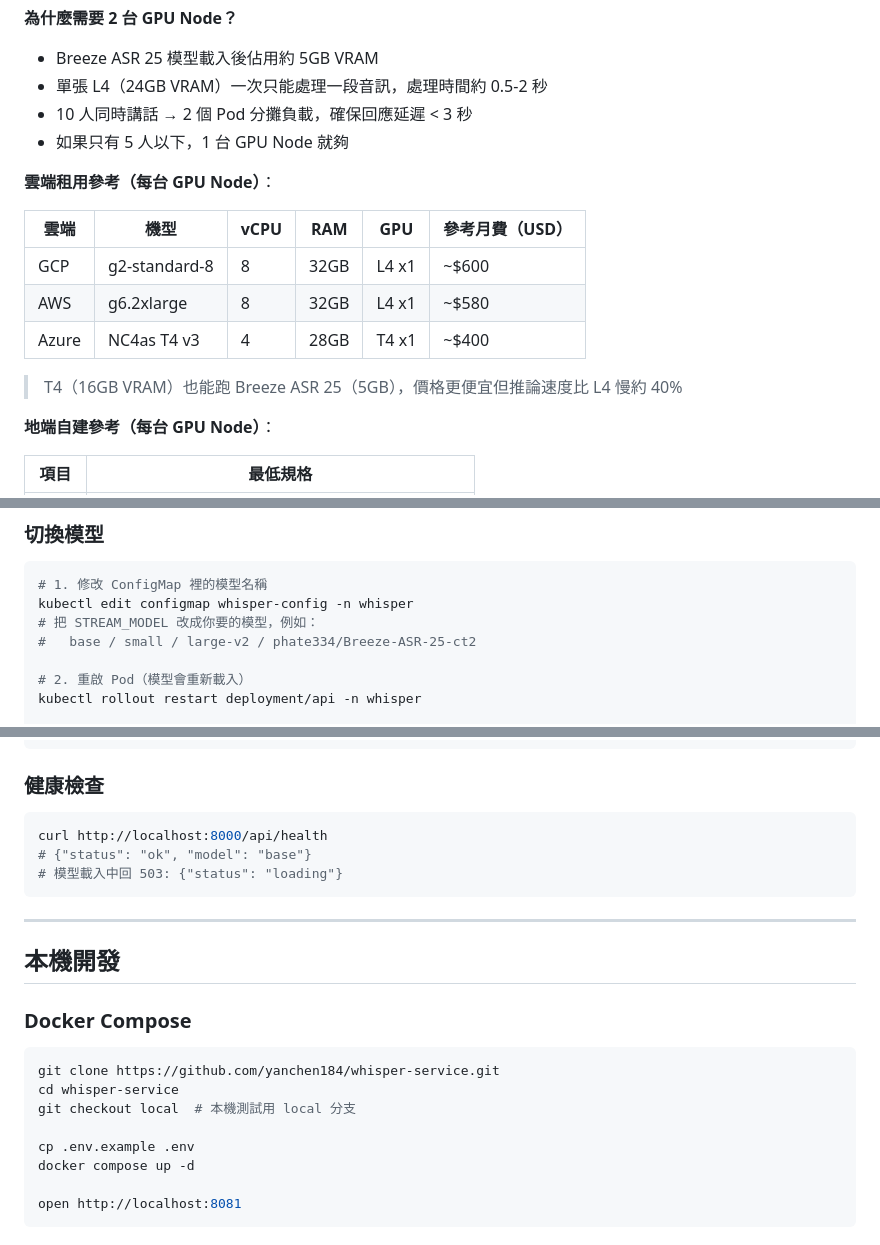
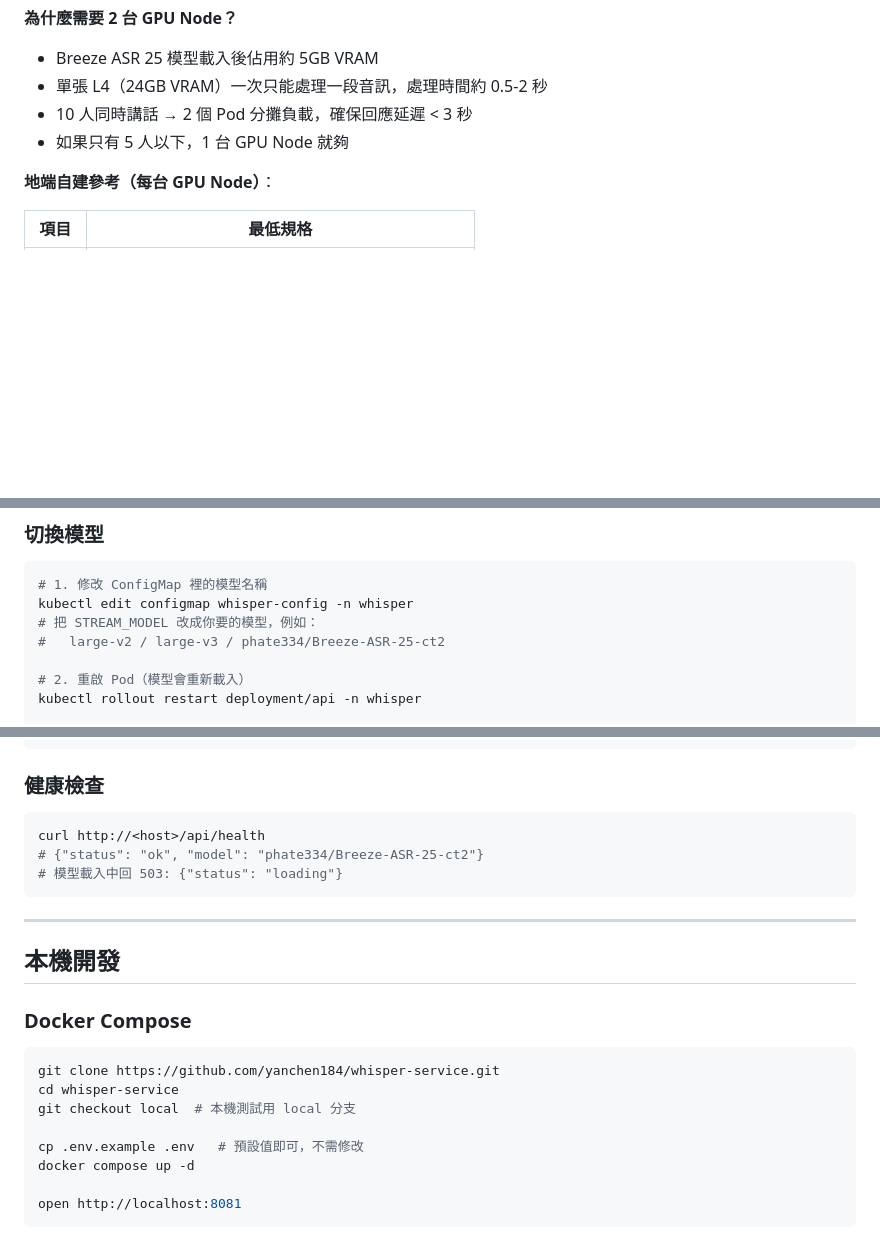
Before and after one commit to yanchen184/whisper-service, a Markdown page: README.md, 3 parts joined by grey strips. Rendered like a GitHub page; blank space fills up the shorter version.

Commit message:
docs: README code review 修正（健康檢查、停止服務、移除雲端月費）

````diff
--- a/README.md
+++ b/README.md
@@ -28,16 +28,6 @@
 - 單張 L4（24GB VRAM）一次只能處理一段音訊，處理時間約 0.5-2 秒
 - 10 人同時講話 → 2 個 Pod 分攤負載，確保回應延遲 < 3 秒
 - 如果只有 5 人以下，1 台 GPU Node 就夠
-
-**雲端租用參考（每台 GPU Node）**：
-
-| 雲端 | 機型 | vCPU | RAM | GPU | 參考月費（USD） |
-|------|------|------|-----|-----|----------------|
-| GCP | g2-standard-8 | 8 | 32GB | L4 x1 | ~$600 |
-| AWS | g6.2xlarge | 8 | 32GB | L4 x1 | ~$580 |
-| Azure | NC4as T4 v3 | 4 | 28GB | T4 x1 | ~$400 |
-
-> T4（16GB VRAM）也能跑 Breeze ASR 25（5GB），價格更便宜但推論速度比 L4 慢約 40%
 
 **地端自建參考（每台 GPU Node）**：
 
@@ -194,7 +184,7 @@ kubectl get configmap whisper-config -n whisper -o yaml
 # 1. 修改 ConfigMap 裡的模型名稱
 kubectl edit configmap whisper-config -n whisper
 # 把 STREAM_MODEL 改成你要的模型，例如：
-#   base / small / large-v2 / phate334/Breeze-ASR-25-ct2
+#   large-v2 / large-v3 / phate334/Breeze-ASR-25-ct2
 
 # 2. 重啟 Pod（模型會重新載入）
 kubectl rollout restart deployment/api -n whisper
@@ -259,8 +252,8 @@ WS /api/stream
 ### 健康檢查
 
 ```bash
-curl http://localhost:8000/api/health
-# {"status": "ok", "model": "base"}
+curl http://<host>/api/health
+# {"status": "ok", "model": "phate334/Breeze-ASR-25-ct2"}
 # 模型載入中回 503: {"status": "loading"}
 ```
 
@@ -275,7 +268,7 @@ git clone https://github.com/yanchen184/whisper-service.git
 cd whisper-service
 git checkout local  # 本機測試用 local 分支
 
-cp .env.example .env
+cp .env.example .env   # 預設值即可，不需修改
 docker compose up -d
 
 open http://localhost:8081
````
Also changed, not shown: other parts of README.md (+3 -0 lines).
